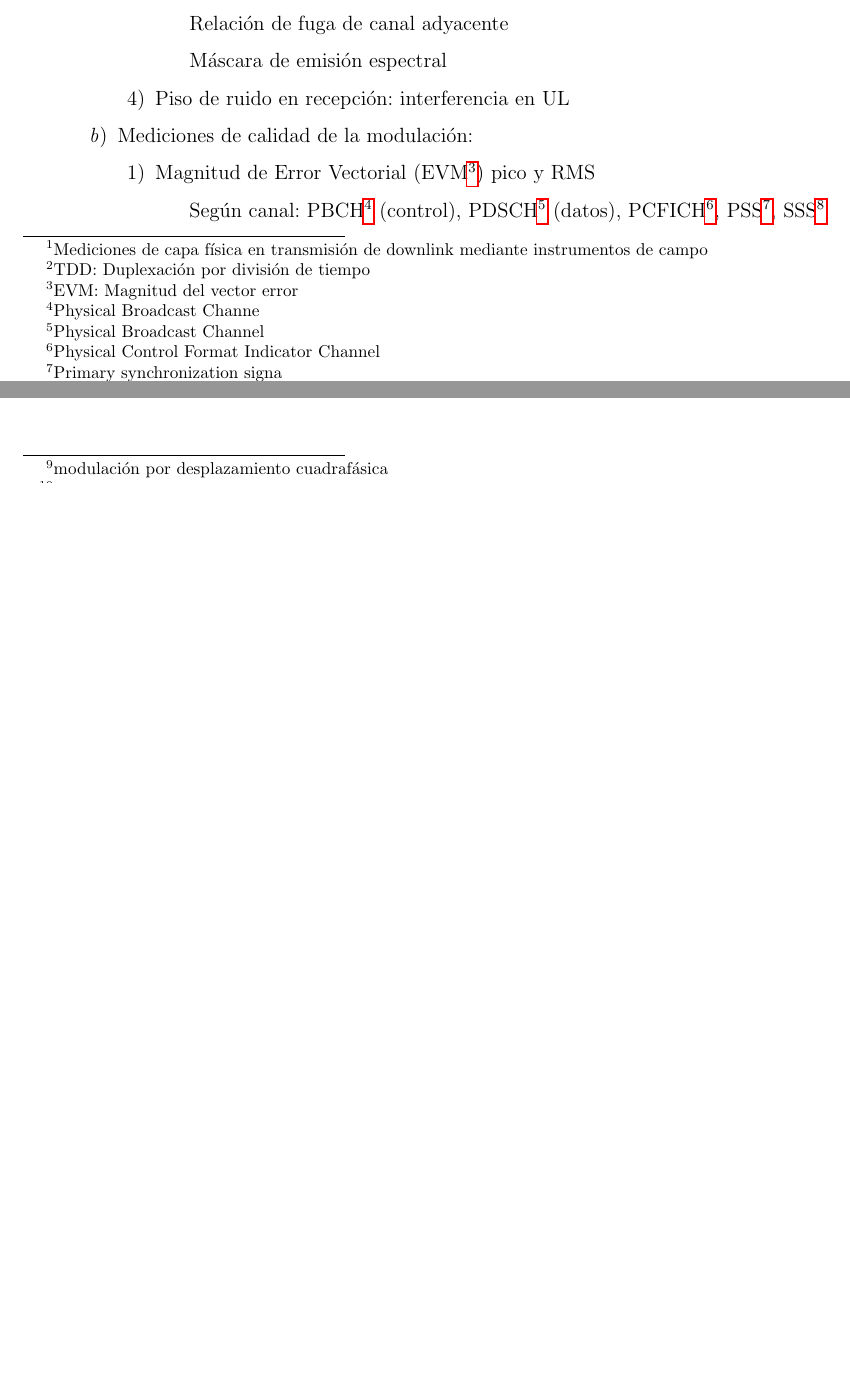
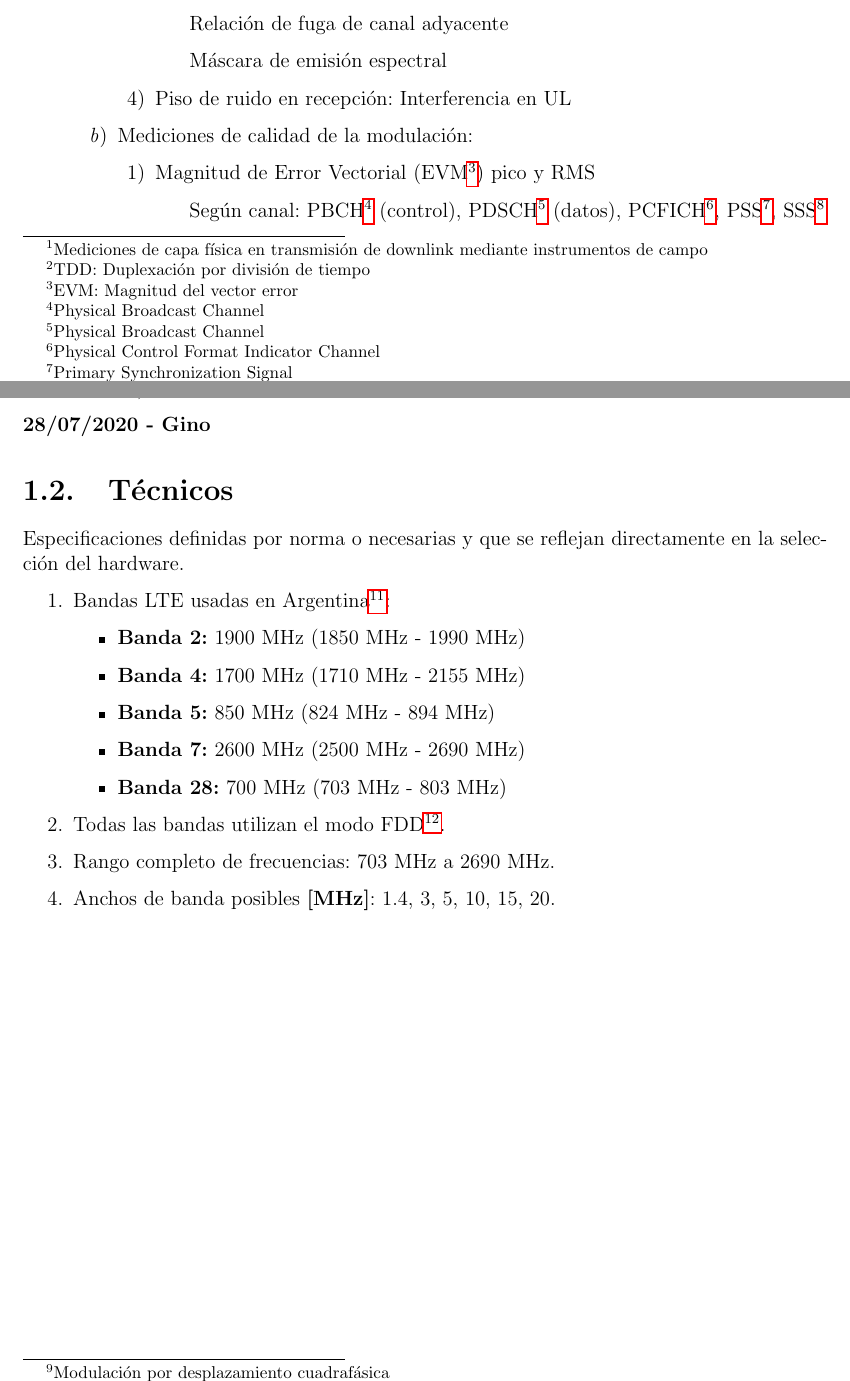
Before and after one commit to mariano20/Avances_P_final, a LaTeX document (ETAPAS/Avances.tex): two parts of pages 4 and 5 of 6, joined at a grey line, cut so that both start at the same text, the shorter picture padded with empty space. Compiled offline with pdfLaTeX.

Commit message:
Agregado requerimientos tecnicos

```diff
--- a/ETAPAS/Avances.tex
+++ b/ETAPAS/Avances.tex
@@ -112,13 +112,13 @@ De manera \textbf{general} el instrumento debe ser capaz de extraer la informaci
 					\item Emisiones fuera de banda
 						\subitem Relación de fuga de canal adyacente
 						\subitem Máscara de emisión espectral
-					\item Piso de ruido en recepción: interferencia en UL
+					\item Piso de ruido en recepción: Interferencia en UL
 				\end{enumerate}
 			\item Mediciones de calidad de la modulación:
 				\begin{enumerate}
 					\item Magnitud de Error Vectorial (EVM\footnote{EVM: Magnitud del vector error}) pico y RMS
-						\subitem Según canal: PBCH\footnote{Physical Broadcast Channe} (control), PDSCH\footnote{Physical Broadcast Channel} (datos), PCFICH\footnote{Physical Control Format Indicator Channel}, PSS\footnote{Primary synchronization signa}, SSS\footnote{Secondary synchronization signal}
-						\subitem Según modulación: QPSK\footnote{modulación por desplazamiento cuadrafásica}, 16QAM\footnote{modulación de amplitud en cuadratura}, 64QAM
+						\subitem Según canal: PBCH\footnote{Physical Broadcast Channel} (control), PDSCH\footnote{Physical Broadcast Channel} (datos), PCFICH\footnote{Physical Control Format Indicator Channel}, PSS\footnote{Primary Synchronization Signal}, SSS\footnote{Secondary Synchronization Signal}
+						\subitem Según modulación: QPSK\footnote{Modulación por desplazamiento cuadrafásica}, 16QAM\footnote{Modulación de amplitud en cuadratura}, 64QAM
 					\item Potencia de señales de soporte
 						\subitem Señales de sincronismo: PSS y SSS
 						\subitem Potencia en la señal de referencia (RS)
@@ -129,6 +129,25 @@ De manera \textbf{general} el instrumento debe ser capaz de extraer la informaci
 \end{enumerate}
 
 
+\textbf{28/07/2020 - Gino}
+
+\section{Técnicos}
+
+Especificaciones definidas por norma o necesarias y que se reflejan directamente en la selección del hardware.
+
+\begin{enumerate}
+	\item Bandas LTE usadas en Argentina\footnote{Argentina está dentro de la ITU Region 2}:
+	\begin{itemize}
+		\item \textbf{Banda 2:} 1900 MHz (1850 MHz - 1990 MHz)
+		\item \textbf{Banda 4:} 1700 MHz (1710 MHz - 2155 MHz)
+		\item \textbf{Banda 5:} 850 MHz (824 MHz - 894 MHz)
+		\item \textbf{Banda 7:} 2600 MHz (2500 MHz - 2690 MHz)
+		\item \textbf{Banda 28:} 700 MHz (703 MHz - 803 MHz)
+	\end{itemize}
+	\item Todas las bandas utilizan el modo FDD\footnote{FDD: Frequency Division Duplexing}.
+	\item Rango completo de frecuencias: 703 MHz a 2690 MHz.
+	\item Anchos de banda posibles \textbf{[MHz]}: 1.4, 3, 5, 10, 15, 20.
+\end{enumerate}
 
 
 \bibliographystyle{IEEEtran}
```
